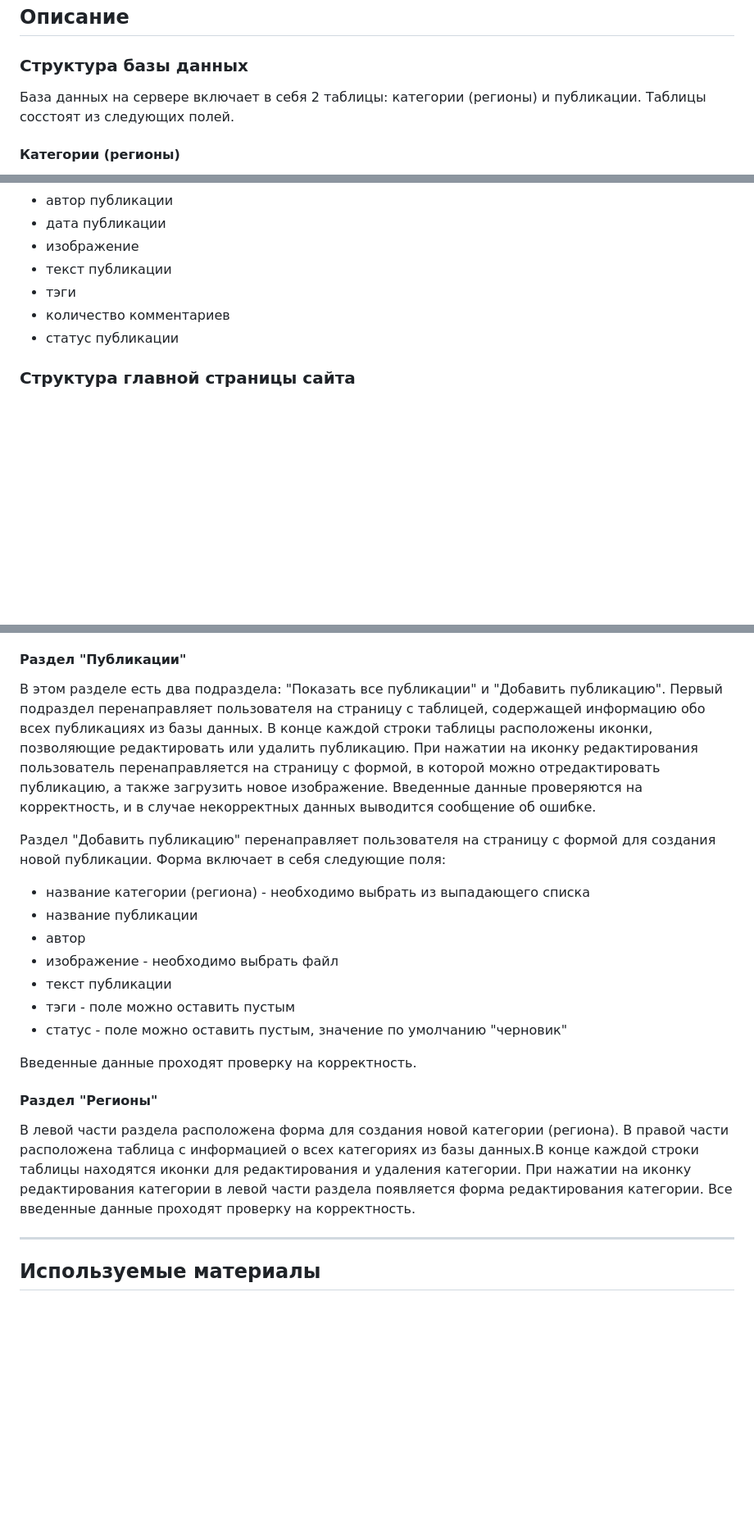
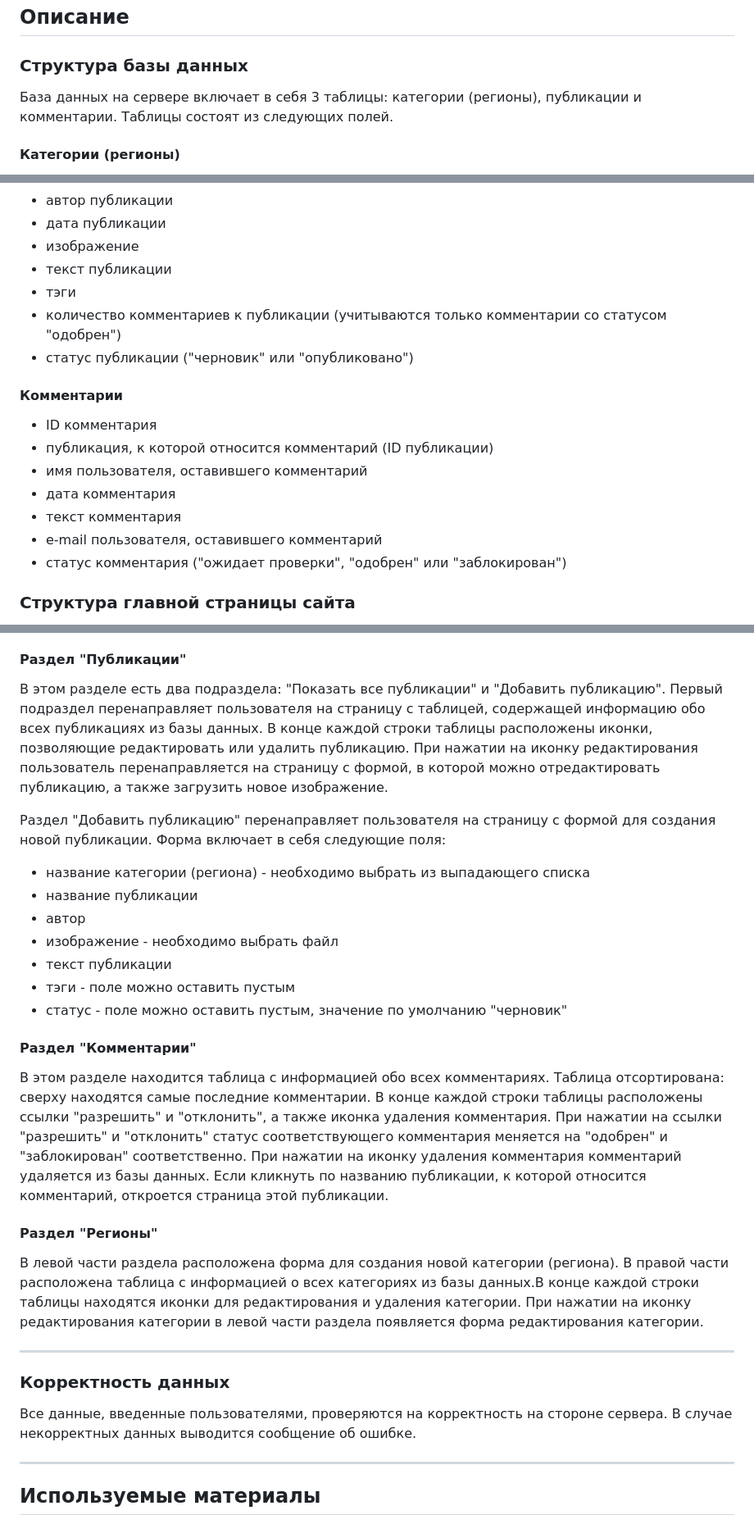
Before and after one commit to trolleyfun/BlogWebSite, a Markdown page: README.md, 3 parts joined by grey strips. Shown at 82% size. Rendered like a GitHub page; blank space fills up the shorter version.

Commit message:
Add description about comments in readme.md

```diff
--- a/README.md
+++ b/README.md
@@ -9,7 +9,7 @@ PHP, SQL, HTML.
 ____
 ## Описание
 ### Структура базы данных
-База данных на сервере включает в себя 2 таблицы: категории (регионы) и публикации. Таблицы сосстоят из следующих полей.
+База данных на сервере включает в себя 3 таблицы: категории (регионы), публикации и комментарии. Таблицы состоят из следующих полей.
 #### Категории (регионы)
 + ID категории
 + название категории
@@ -22,8 +22,16 @@ ____
 + изображение
 + текст публикации
 + тэги
-+ количество комментариев
-+ статус публикации
++ количество комментариев к публикации (учитываются только комментарии со статусом "одобрен")
++ статус публикации ("черновик" или "опубликовано")
+#### Комментарии
++ ID комментария
++ публикация, к которой относится комментарий (ID публикации)
++ имя пользователя, оставившего комментарий
++ дата комментария
++ текст комментария
++ e-mail пользователя, оставившего комментарий
++ статус комментария ("ожидает проверки", "одобрен" или "заблокирован")
 ### Структура главной страницы сайта
 На главной странице сайта можно выделить 4 основных блока: верхнее меню, область публикаций, боковое меню, концевик.
 #### Верхнее меню
@@ -57,7 +69,7 @@ ____
 + **"Пользователи"**
 + **"Профиль"**
 #### Раздел "Публикации"
-В этом разделе есть два подраздела: "Показать все публикации" и "Добавить публикацию". Первый подраздел перенаправляет пользователя на страницу с таблицей, содержащей информацию обо всех публикациях из базы данных. В конце каждой строки таблицы расположены иконки, позволяющие редактировать или удалить публикацию. При нажатии на иконку редактирования пользователь перенаправляется на страницу с формой, в которой можно отредактировать публикацию, а также загрузить новое изображение. Введенные данные проверяются на корректность, и в случае некорректных данных выводится сообщение об ошибке.
+В этом разделе есть два подраздела: "Показать все публикации" и "Добавить публикацию". Первый подраздел перенаправляет пользователя на страницу с таблицей, содержащей информацию обо всех публикациях из базы данных. В конце каждой строки таблицы расположены иконки, позволяющие редактировать или удалить публикацию. При нажатии на иконку редактирования пользователь перенаправляется на страницу с формой, в которой можно отредактировать публикацию, а также загрузить новое изображение.
 
 Раздел "Добавить публикацию" перенаправляет пользователя на страницу с формой для создания новой публикации. Форма включает в себя следующие поля:
 + название категории (региона) - необходимо выбрать из выпадающего списка
@@ -67,10 +79,13 @@ ____
 + текст публикации
 + тэги - поле можно оставить пустым
 + статус - поле можно оставить пустым, значение по умолчанию "черновик"
-
-Введенные данные проходят проверку на корректность.
+#### Раздел "Комментарии"
+В этом разделе находится таблица с информацией обо всех комментариях. Таблица отсортирована: сверху находятся самые последние комментарии. В конце каждой строки таблицы расположены ссылки "разрешить" и "отклонить", а также иконка удаления комментария. При нажатии на ссылки "разрешить" и "отклонить" статус соответствующего комментария меняется на "одобрен" и "заблокирован" соответственно. При нажатии на иконку удаления комментария комментарий удаляется из базы данных. Если кликнуть по названию публикации, к которой относится комментарий, откроется страница этой публикации.
 #### Раздел "Регионы"
-В левой части раздела расположена форма для создания новой категории (региона). В правой части расположена таблица с информацией о всех категориях из базы данных.В конце каждой строки таблицы находятся иконки для редактирования и удаления категории. При нажатии на иконку редактирования категории в левой части раздела появляется форма редактирования категории. Все введенные данные проходят проверку на корректность.
+В левой части раздела расположена форма для создания новой категории (региона). В правой части расположена таблица с информацией о всех категориях из базы данных.В конце каждой строки таблицы находятся иконки для редактирования и удаления категории. При нажатии на иконку редактирования категории в левой части раздела появляется форма редактирования категории.
+____
+### Корректность данных
+Все данные, введенные пользователями, проверяются на корректность на стороне сервера. В случае некорректных данных выводится сообщение об ошибке.
 ____
 ## Используемые материалы
 При разработке проекта использовались материалы из видеокурса PHP for Beginners - Become a PHP Master - CMS Project.
```
Also changed, not shown: other parts of README.md (+5 -1 lines).
